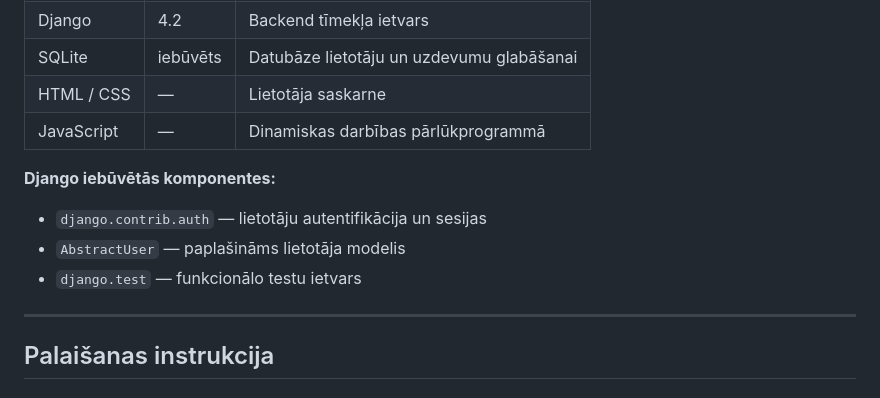
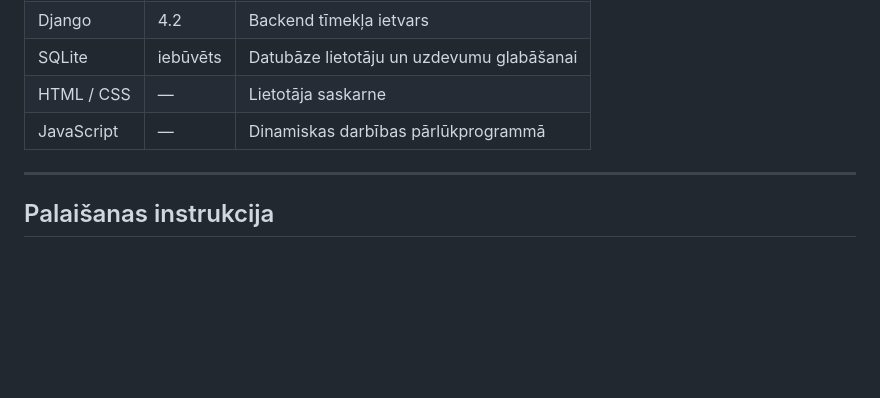
Before and after one commit to Chugan908/agent, a Markdown page: README.md, the part around one of its changes. Rendered like a GitHub page; blank space fills up the shorter version.

```diff
--- a/README.md
+++ b/README.md
@@ -49,11 +49,6 @@ homework_tracker/
 | SQLite | iebūvēts | Datubāze lietotāju un uzdevumu glabāšanai |
 | HTML / CSS | — | Lietotāja saskarne |
 | JavaScript | — | Dinamiskas darbības pārlūkprogrammā |
-
-**Django iebūvētās komponentes:**
-- `django.contrib.auth` — lietotāju autentifikācija un sesijas
-- `AbstractUser` — paplašināms lietotāja modelis
-- `django.test` — funkcionālo testu ietvars
 
 ---
 
```
Also changed, not shown: other parts of README.md (+5 -5 lines).
